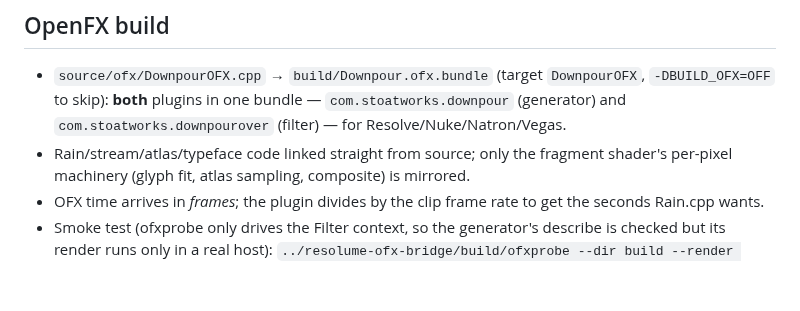
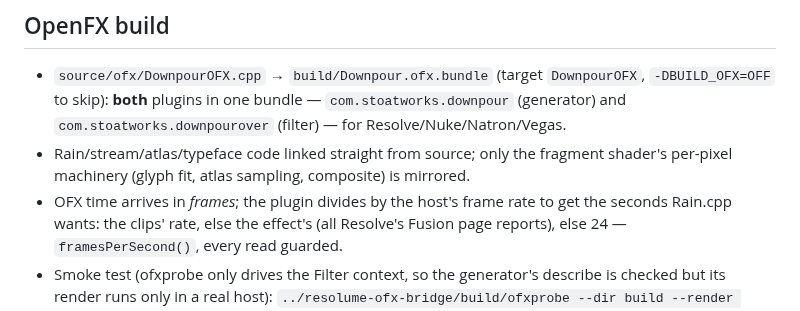
Before and after one commit to stoatworks-labs/downpour, a Markdown page: CLAUDE.md, the part around the change. Rendered like a GitHub page; blank space fills up the shorter version.

Commit message:
Docs: v1.0.9
Co-Authored-By: Claude Opus 5.5 <noreply@anthropic.com>

```diff
--- a/CLAUDE.md
+++ b/CLAUDE.md
@@ -25,8 +25,9 @@ handling.
   (generator) and `com.stoatworks.downpourover` (filter) — for Resolve/Nuke/Natron/Vegas.
 - Rain/stream/atlas/typeface code linked straight from source; only the fragment
   shader's per-pixel machinery (glyph fit, atlas sampling, composite) is mirrored.
-- OFX time arrives in *frames*; the plugin divides by the clip frame rate to get
-  the seconds Rain.cpp wants.
+- OFX time arrives in *frames*; the plugin divides by the host's frame rate to get
+  the seconds Rain.cpp wants: the clips' rate, else the effect's (all Resolve's
+  Fusion page reports), else 24 — `framesPerSecond()`, every read guarded.
 - Smoke test (ofxprobe only drives the Filter context, so the generator's
   describe is checked but its render runs only in a real host):
   `../resolume-ofx-bridge/build/ofxprobe --dir build --render com.stoatworks.downpourover --size 640x360 --out /tmp/d.bmp`
```
Also changed, not shown: README.md (+5 -1 lines), docs/USER-GUIDE.md (+4 -0 lines).
